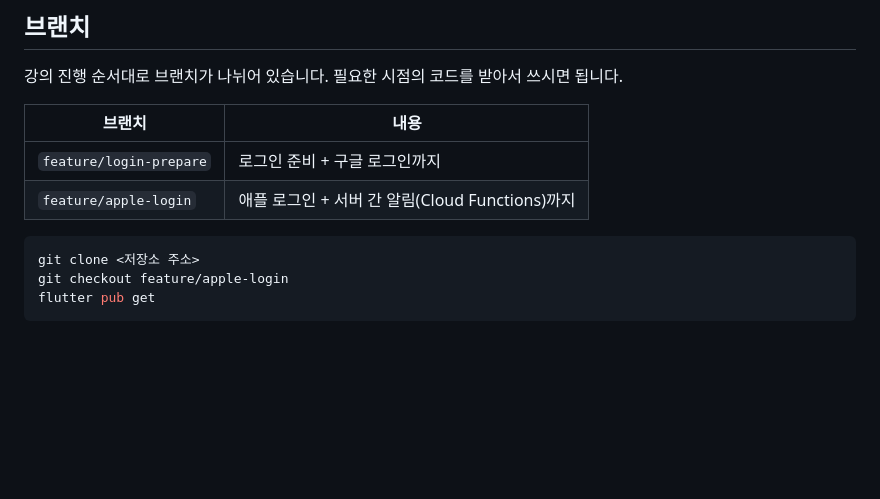
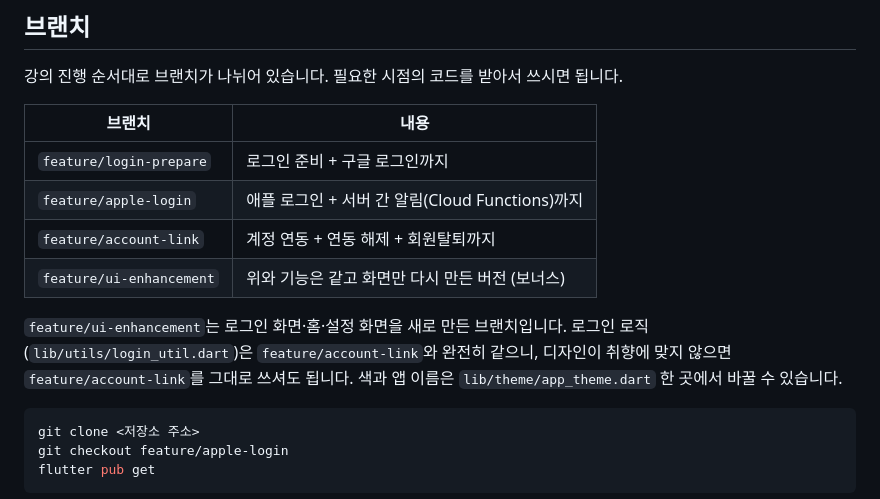
Before and after one commit to ExplainingDeveloper/authentication-app, a Markdown page: README.md, the part around the change. Rendered like a GitHub page; blank space fills up the shorter version.

Commit message:
readme update
브랜치 표에 feature/account-link, feature/ui-enhancement 추가.

Co-Authored-By: Claude Opus 5 <noreply@anthropic.com>

````diff
--- a/README.md
+++ b/README.md
@@ -11,6 +11,13 @@ Flutter + Firebase 로그인 강의 실습 코드입니다.
 |---|---|
 | `feature/login-prepare` | 로그인 준비 + 구글 로그인까지 |
 | `feature/apple-login` | 애플 로그인 + 서버 간 알림(Cloud Functions)까지 |
+| `feature/account-link` | 계정 연동 + 연동 해제 + 회원탈퇴까지 |
+| `feature/ui-enhancement` | 위와 기능은 같고 화면만 다시 만든 버전 (보너스) |
+
+`feature/ui-enhancement`는 로그인 화면·홈·설정 화면을 새로 만든 브랜치입니다.
+로그인 로직(`lib/utils/login_util.dart`)은 `feature/account-link`와 완전히 같으니,
+디자인이 취향에 맞지 않으면 `feature/account-link`를 그대로 쓰셔도 됩니다.
+색과 앱 이름은 `lib/theme/app_theme.dart` 한 곳에서 바꿀 수 있습니다.
 
 ```bash
 git clone <저장소 주소>
````
